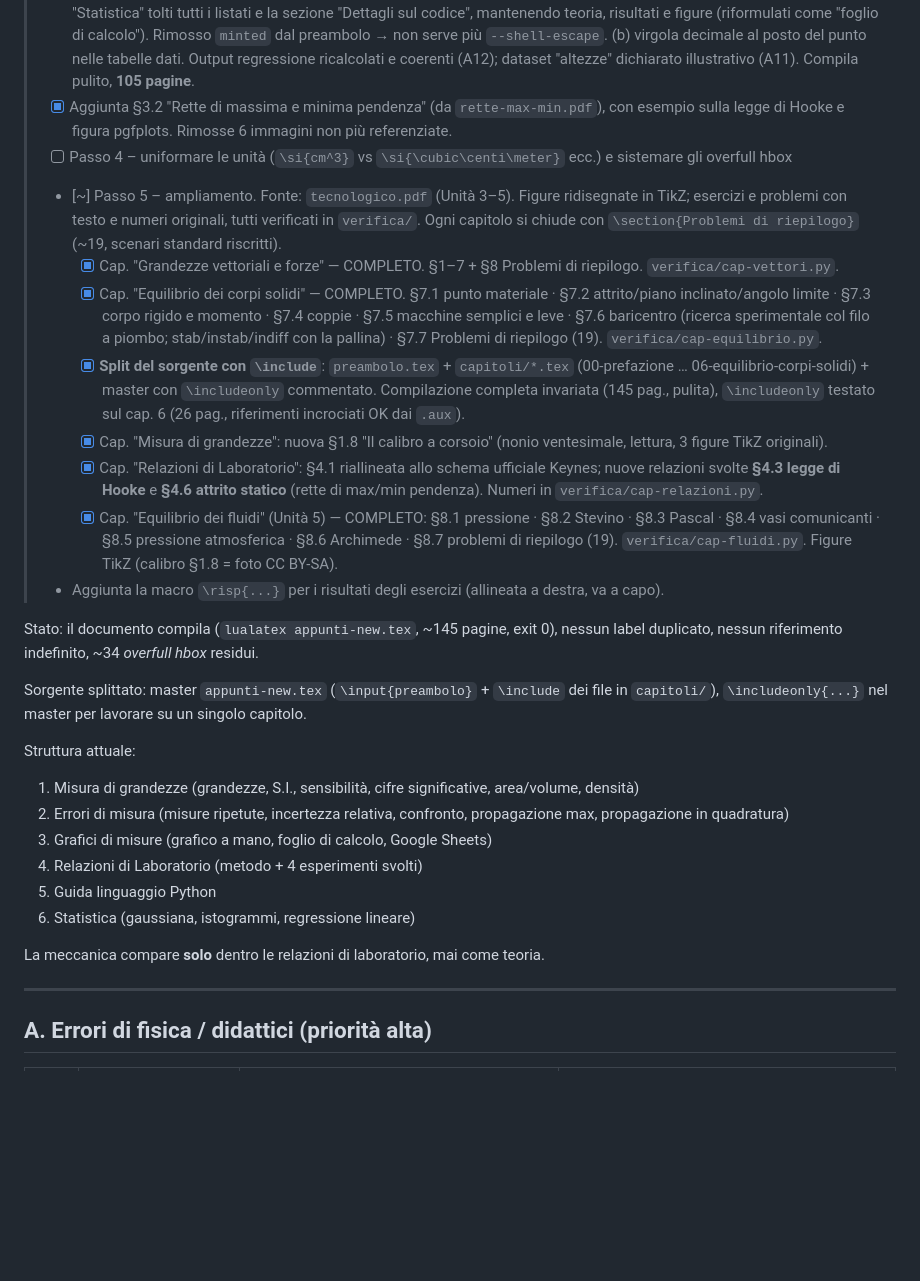
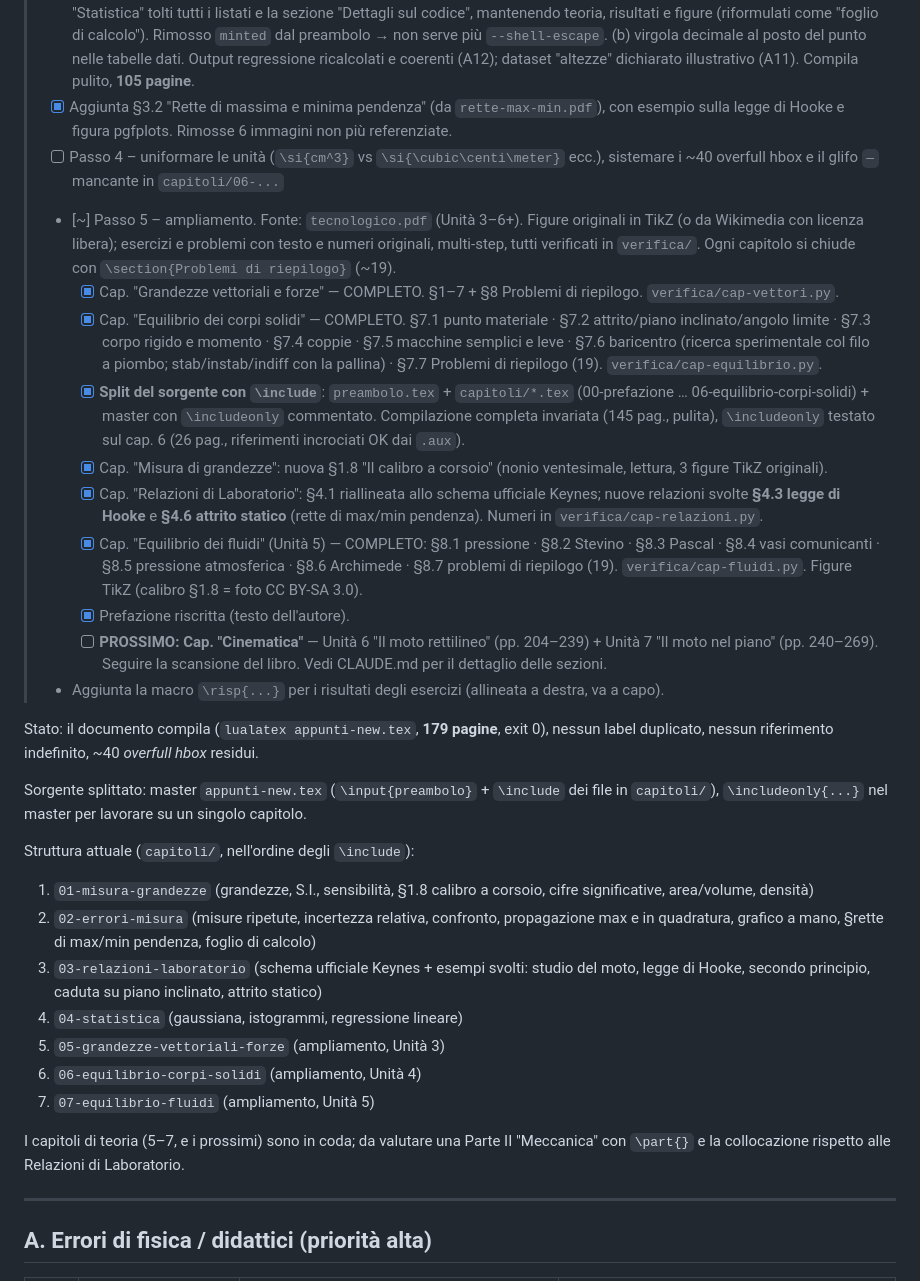
Before and after one commit to einsteniano4000/appunti-laboratorio-di-fisica, a Markdown page: REVISIONE.md, the part around one of its changes. GitHub-like rendering; blank space fills up the shorter version.

```diff
--- a/REVISIONE.md
+++ b/REVISIONE.md
@@ -5,8 +5,8 @@
 > - [x] Passo 2 – correzioni di fisica: A1–A10, A13, A14, A16 (A11 e A12 risolti nel passo 3 togliendo gli script).
 > - [x] Passo 3 – (a) **eliminata tutta la trattazione di Python**: rimosso il capitolo "Guida linguaggio python"; nel capitolo "Statistica" tolti tutti i listati e la sezione "Dettagli sul codice", mantenendo teoria, risultati e figure (riformulati come "foglio di calcolo"). Rimosso `minted` dal preambolo → non serve più `--shell-escape`. (b) virgola decimale al posto del punto nelle tabelle dati. Output regressione ricalcolati e coerenti (A12); dataset "altezze" dichiarato illustrativo (A11). Compila pulito, **105 pagine**.
 > - [x] Aggiunta §3.2 "Rette di massima e minima pendenza" (da `rette-max-min.pdf`), con esempio sulla legge di Hooke e figura pgfplots. Rimosse 6 immagini non più referenziate.
-> - [ ] Passo 4 – uniformare le unità (`\si{cm^3}` vs `\si{\cubic\centi\meter}` ecc.) e sistemare gli overfull hbox
-> - [~] Passo 5 – ampliamento. Fonte: `tecnologico.pdf` (Unità 3–5). Figure ridisegnate in TikZ; esercizi e problemi con testo e numeri originali, tutti verificati in `verifica/`. Ogni capitolo si chiude con `\section{Problemi di riepilogo}` (~19, scenari standard riscritti).
+> - [ ] Passo 4 – uniformare le unità (`\si{cm^3}` vs `\si{\cubic\centi\meter}` ecc.), sistemare i ~40 overfull hbox e il glifo `—` mancante in `capitoli/06-...`
+> - [~] Passo 5 – ampliamento. Fonte: `tecnologico.pdf` (Unità 3–6+). Figure originali in TikZ (o da Wikimedia con licenza libera); esercizi e problemi con testo e numeri originali, multi-step, tutti verificati in `verifica/`. Ogni capitolo si chiude con `\section{Problemi di riepilogo}` (~19).
 >   - [x] Cap. "Grandezze vettoriali e forze" — COMPLETO. §1–7 + §8 Problemi di riepilogo. `verifica/cap-vettori.py`.
 >   - [x] Cap. "Equilibrio dei corpi solidi" — COMPLETO. §7.1 punto materiale · §7.2 attrito/piano inclinato/angolo limite · §7.3 corpo rigido e momento · §7.4 coppie · §7.5 macchine semplici e leve · §7.6 baricentro (ricerca sperimentale col filo a piombo; stab/instab/indiff con la pallina) · §7.7 Problemi di riepilogo (19). `verifica/cap-equilibrio.py`.
 >   - [x] **Split del sorgente con `\include`**: `preambolo.tex` + `capitoli/*.tex`
@@ -21,26 +21,32 @@
 >   - [x] Cap. "Equilibrio dei fluidi" (Unità 5) — COMPLETO: §8.1 pressione ·
 >     §8.2 Stevino · §8.3 Pascal · §8.4 vasi comunicanti · §8.5 pressione
 >     atmosferica · §8.6 Archimede · §8.7 problemi di riepilogo (19).
->     `verifica/cap-fluidi.py`. Figure TikZ (calibro §1.8 = foto CC BY-SA).
+>     `verifica/cap-fluidi.py`. Figure TikZ (calibro §1.8 = foto CC BY-SA 3.0).
+>   - [x] Prefazione riscritta (testo dell'autore).
+>   - [ ] **PROSSIMO: Cap. "Cinematica"** — Unità 6 "Il moto rettilineo"
+>     (pp. 204–239) + Unità 7 "Il moto nel piano" (pp. 240–269). Seguire la
+>     scansione del libro. Vedi CLAUDE.md per il dettaglio delle sezioni.
 > - Aggiunta la macro `\risp{...}` per i risultati degli esercizi (allineata a destra, va a capo).
 
-Stato: il documento compila (`lualatex appunti-new.tex`, ~145 pagine, exit 0),
-nessun label duplicato, nessun riferimento indefinito, ~34 *overfull hbox* residui.
+Stato: il documento compila (`lualatex appunti-new.tex`, **179 pagine**, exit 0),
+nessun label duplicato, nessun riferimento indefinito, ~40 *overfull hbox* residui.
 
 Sorgente splittato: master `appunti-new.tex` (`\input{preambolo}` + `\include`
 dei file in `capitoli/`), `\includeonly{...}` nel master per lavorare su un
 singolo capitolo.
 
-Struttura attuale:
+Struttura attuale (`capitoli/`, nell'ordine degli `\include`):
 
-1. Misura di grandezze (grandezze, S.I., sensibilità, cifre significative, area/volume, densità)
-2. Errori di misura (misure ripetute, incertezza relativa, confronto, propagazione max, propagazione in quadratura)
-3. Grafici di misure (grafico a mano, foglio di calcolo, Google Sheets)
-4. Relazioni di Laboratorio (metodo + 4 esperimenti svolti)
-5. Guida linguaggio Python
-6. Statistica (gaussiana, istogrammi, regressione lineare)
+1. `01-misura-grandezze` (grandezze, S.I., sensibilità, §1.8 calibro a corsoio, cifre significative, area/volume, densità)
+2. `02-errori-misura` (misure ripetute, incertezza relativa, confronto, propagazione max e in quadratura, grafico a mano, §rette di max/min pendenza, foglio di calcolo)
+3. `03-relazioni-laboratorio` (schema ufficiale Keynes + esempi svolti: studio del moto, legge di Hooke, secondo principio, caduta su piano inclinato, attrito statico)
+4. `04-statistica` (gaussiana, istogrammi, regressione lineare)
+5. `05-grandezze-vettoriali-forze` (ampliamento, Unità 3)
+6. `06-equilibrio-corpi-solidi` (ampliamento, Unità 4)
+7. `07-equilibrio-fluidi` (ampliamento, Unità 5)
 
-La meccanica compare **solo** dentro le relazioni di laboratorio, mai come teoria.
+I capitoli di teoria (5–7, e i prossimi) sono in coda; da valutare una Parte II
+"Meccanica" con `\part{}` e la collocazione rispetto alle Relazioni di Laboratorio.
 
 ---
 
```
Also changed, not shown: other parts of REVISIONE.md (+16 -16 lines), CLAUDE.md (+47 -22 lines).
